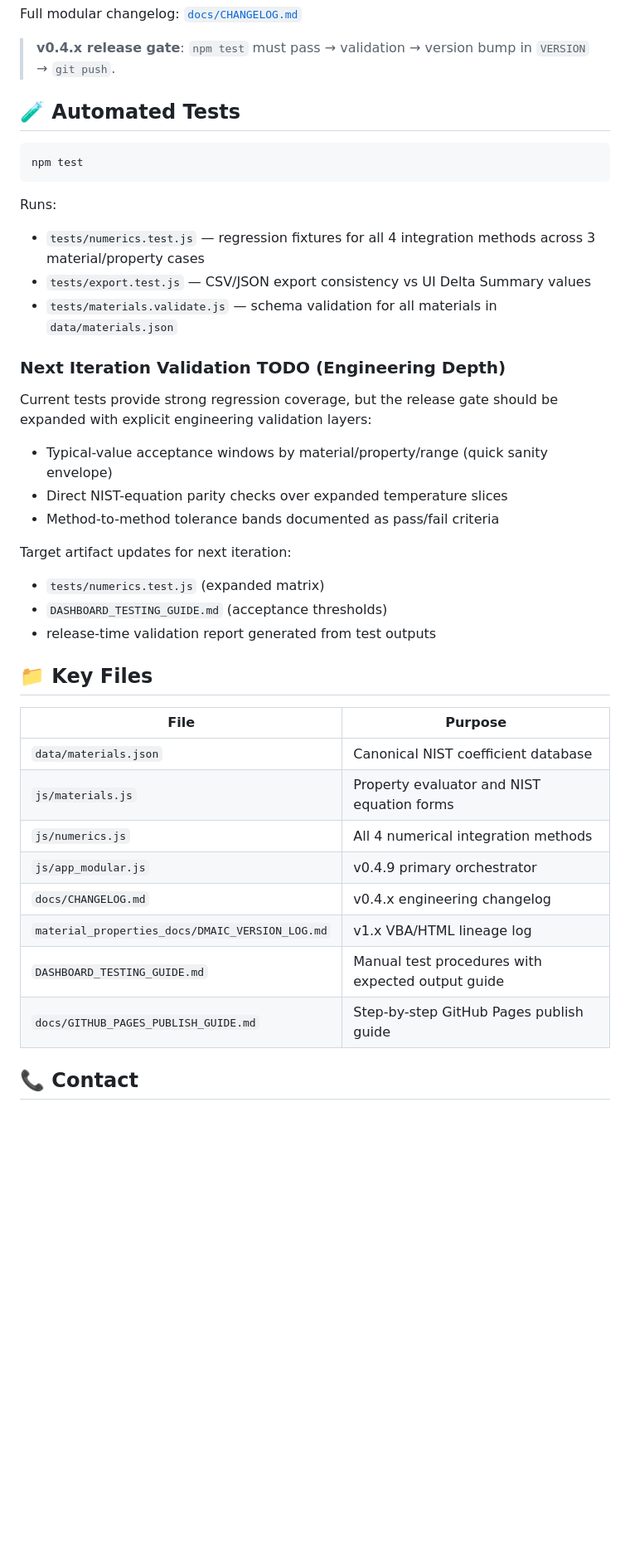
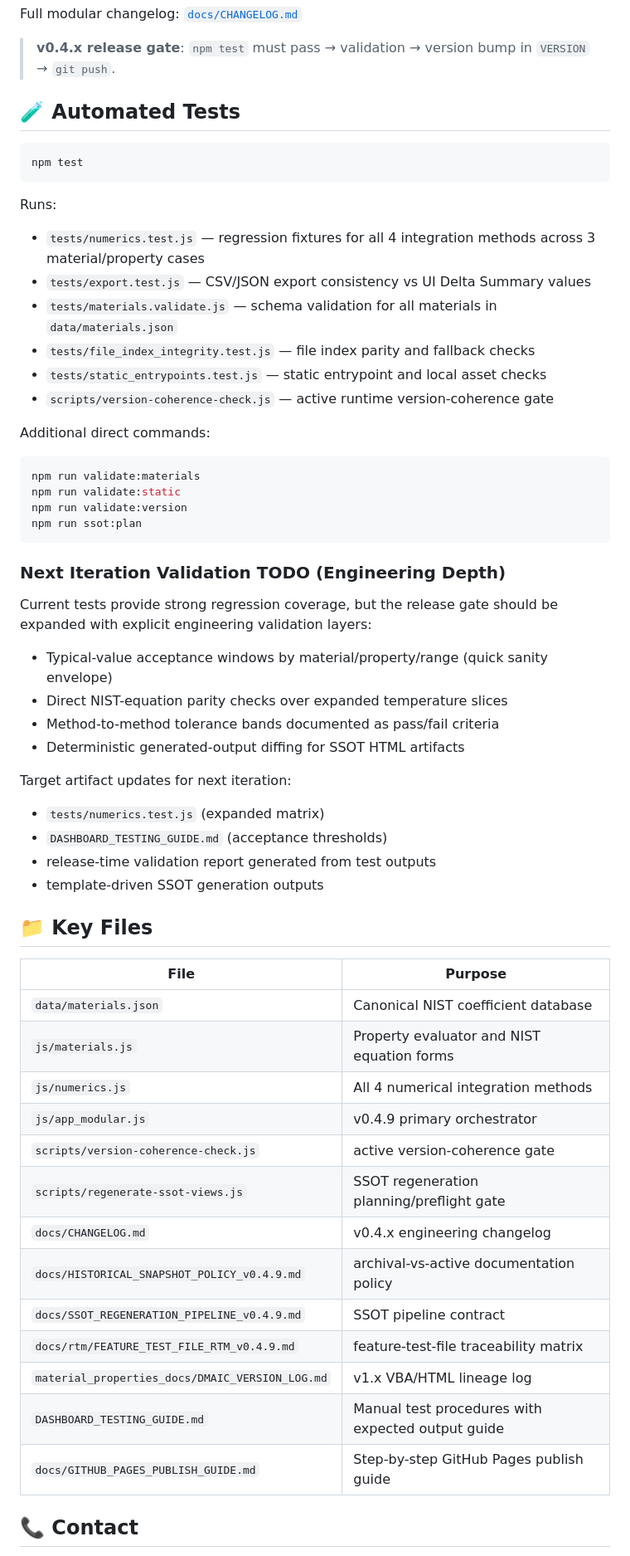
Before and after one commit to GBOGEB/document-organization-system, a Markdown page: cryo_dashboard_v0_3_0/cryo_dashboard_v0_3_0/README.md, the part around one of its changes. Shown at 83% size. Drawn GitHub-style; blank space fills up the shorter version.

Commit message:
docs(cryo): align README active footer and validation commands

````diff
--- a/cryo_dashboard_v0_3_0/cryo_dashboard_v0_3_0/README.md
+++ b/cryo_dashboard_v0_3_0/cryo_dashboard_v0_3_0/README.md
@@ -176,8 +164,6 @@ Full modular changelog: [`docs/CHANGELOG.md`](docs/CHANGELOG.md)
 > **v0.4.x release gate**: `npm test` must pass → validation → version bump in
 > `VERSION` → `git push`.
 
-
-
 ## 🧪 Automated Tests
 
 ```bash
@@ -192,6 +178,18 @@ Runs:
   values
 - `tests/materials.validate.js` — schema validation for all materials in
   `data/materials.json`
+- `tests/file_index_integrity.test.js` — file index parity and fallback checks
+- `tests/static_entrypoints.test.js` — static entrypoint and local asset checks
+- `scripts/version-coherence-check.js` — active runtime version-coherence gate
+
+Additional direct commands:
+
+```bash
+npm run validate:materials
+npm run validate:static
+npm run validate:version
+npm run ssot:plan
+```
 
 ### Next Iteration Validation TODO (Engineering Depth)
 
@@ -202,13 +200,14 @@ expanded with explicit engineering validation layers:
   envelope)
 - Direct NIST-equation parity checks over expanded temperature slices
 - Method-to-method tolerance bands documented as pass/fail criteria
+- Deterministic generated-output diffing for SSOT HTML artifacts
 
 Target artifact updates for next iteration:
+
 - `tests/numerics.test.js` (expanded matrix)
 - `DASHBOARD_TESTING_GUIDE.md` (acceptance thresholds)
 - release-time validation report generated from test outputs
-
-
+- template-driven SSOT generation outputs
 
 ## 📁 Key Files
 
@@ -218,12 +217,15 @@ Target artifact updates for next iteration:
 | `js/materials.js` | Property evaluator and NIST equation forms |
 | `js/numerics.js` | All 4 numerical integration methods |
 | `js/app_modular.js` | v0.4.9 primary orchestrator |
+| `scripts/version-coherence-check.js` | active version-coherence gate |
+| `scripts/regenerate-ssot-views.js` | SSOT regeneration planning/preflight gate |
 | `docs/CHANGELOG.md` | v0.4.x engineering changelog |
+| `docs/HISTORICAL_SNAPSHOT_POLICY_v0.4.9.md` | archival-vs-active documentation policy |
+| `docs/SSOT_REGENERATION_PIPELINE_v0.4.9.md` | SSOT pipeline contract |
+| `docs/rtm/FEATURE_TEST_FILE_RTM_v0.4.9.md` | feature-test-file traceability matrix |
 | `material_properties_docs/DMAIC_VERSION_LOG.md` | v1.x VBA/HTML lineage log |
 | `DASHBOARD_TESTING_GUIDE.md` | Manual test procedures with expected output guide |
 | `docs/GITHUB_PAGES_PUBLISH_GUIDE.md` | Step-by-step GitHub Pages publish guide |
 
-
-
 ## 📞 Contact
 
````
Also changed, not shown: other parts of cryo_dashboard_v0_3_0/cryo_dashboard_v0_3_0/README.md (+6 -18 lines).
